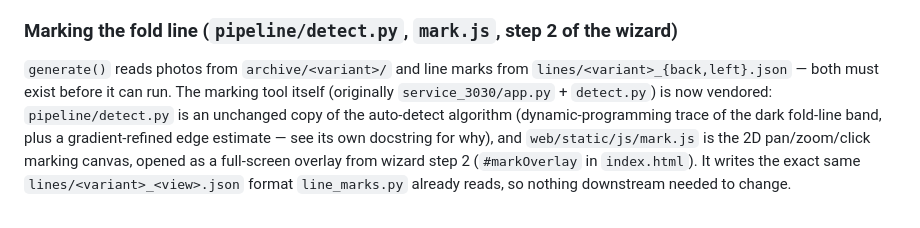
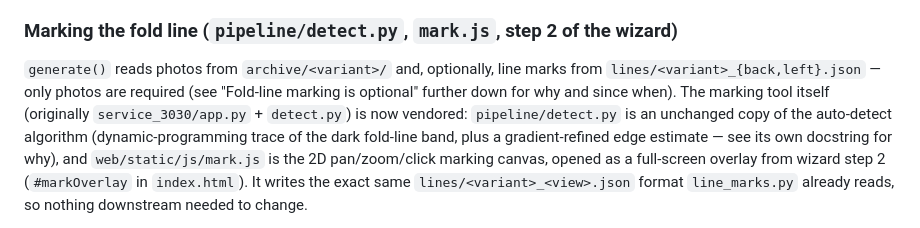
Before and after one commit to dmytrotankode/laser-test, a Markdown page: service_2021/README.md, the part around one of its changes. GitHub-like rendering.

```diff
--- a/service_2021/README.md
+++ b/service_2021/README.md
@@ -148,9 +148,10 @@ as an A/B comparison with no new UI code.
 
 ### Marking the fold line (`pipeline/detect.py`, `mark.js`, step 2 of the wizard)
 
-`generate()` reads photos from `archive/<variant>/` and line marks from
-`lines/<variant>_{back,left}.json` — both must exist before it can run. The
-marking tool itself (originally `service_3030/app.py` + `detect.py`) is now
+`generate()` reads photos from `archive/<variant>/` and, optionally, line
+marks from `lines/<variant>_{back,left}.json` — only photos are required
+(see "Fold-line marking is optional" further down for why and since when).
+The marking tool itself (originally `service_3030/app.py` + `detect.py`) is now
 vendored: `pipeline/detect.py` is an unchanged copy of the auto-detect
 algorithm (dynamic-programming trace of the dark fold-line band, plus a
 gradient-refined edge estimate — see its own docstring for why), and
```
Also changed, not shown: other parts of service_2021/README.md (+77 -0 lines).
